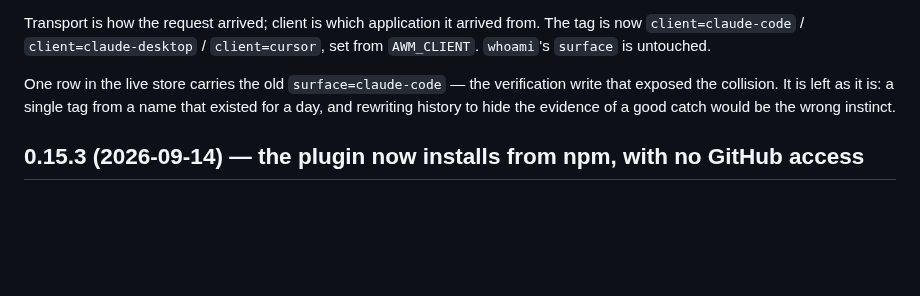
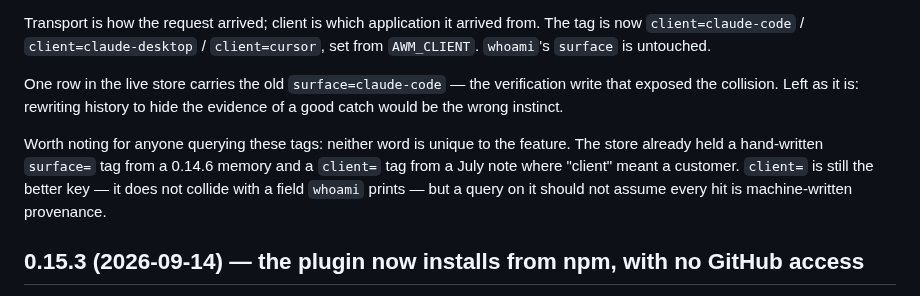
Before and after one commit to CompleteIdeas/agent-working-memory, a Markdown page: CHANGELOG.md, the part around the change. Rendered like a GitHub page; blank space fills up the shorter version.

Commit message:
docs(changelog): neither provenance word is unique to the feature
Corrects 'one row carries surface='. The live store already held a hand-written surface= tag
in a 0.14.6 memory, and a client= tag from a July note where 'client' meant a customer. So
both keys have pre-existing free-text hits. client= is still the better choice — it does not
collide with a field whoami prints — but a query on it must not assume every hit is
machine-written provenance.

Co-Authored-By: Claude Opus 5 (1M context) <noreply@anthropic.com>
Claude-Session: https://claude.ai/code/session_01CfUQaYzGKhxAhho3x3YSau

```diff
--- a/CHANGELOG.md
+++ b/CHANGELOG.md
@@ -14,8 +14,14 @@ is now `client=claude-code` / `client=claude-desktop` / `client=cursor`, set fro
 `AWM_CLIENT`. `whoami`'s `surface` is untouched.
 
 One row in the live store carries the old `surface=claude-code` — the verification write that
-exposed the collision. It is left as it is: a single tag from a name that existed for a day,
-and rewriting history to hide the evidence of a good catch would be the wrong instinct.
+exposed the collision. Left as it is: rewriting history to hide the evidence of a good catch
+would be the wrong instinct.
+
+Worth noting for anyone querying these tags: neither word is unique to the feature. The store
+already held a hand-written `surface=` tag from a 0.14.6 memory and a `client=` tag from a
+July note where "client" meant a customer. `client=` is still the better key — it does not
+collide with a field `whoami` prints — but a query on it should not assume every hit is
+machine-written provenance.
 
 
 ## 0.15.3 (2026-09-14) — the plugin now installs from npm, with no GitHub access
```
